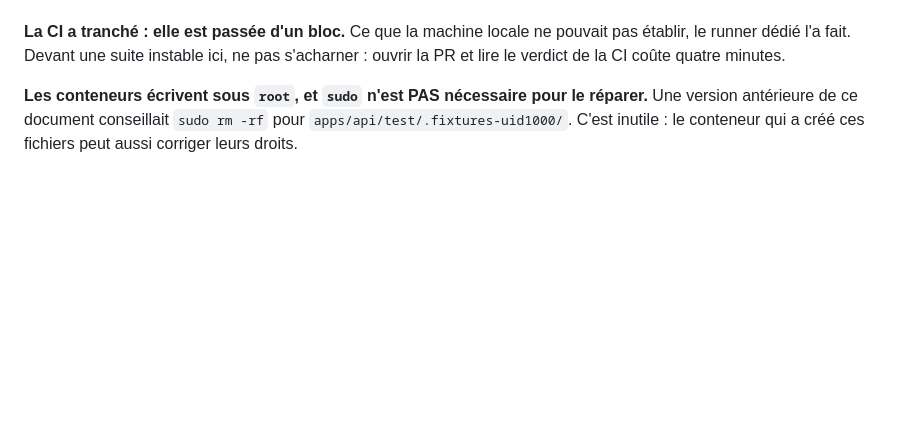
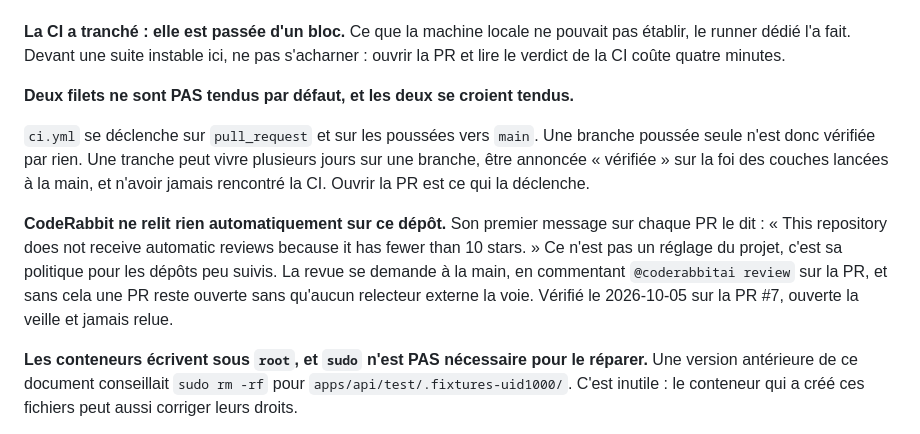
Before and after one commit to lexnotor/clemperl, a Markdown page: docs/passation.md, the part around the change. Drawn GitHub-style; blank space fills up the shorter version.

Commit message:
docs(handover): name the two safety nets that are not strung by default
ci.yml triggers on pull_request and on pushes to main, so a branch pushed on
its own is verified by nothing. And CodeRabbit does not review this repository
automatically: it says so on every PR, because the repo has fewer than ten
stars. Both look like they are watching, and neither is until someone opens
the PR and asks.

```diff
--- a/docs/passation.md
+++ b/docs/passation.md
@@ -123,6 +123,20 @@ bas.
 **La CI a tranché : elle est passée d'un bloc.** Ce que la machine locale ne pouvait pas
 établir, le runner dédié l'a fait. Devant une suite instable ici, ne pas s'acharner :
 ouvrir la PR et lire le verdict de la CI coûte quatre minutes.
+
+**Deux filets ne sont PAS tendus par défaut, et les deux se croient tendus.**
+
+`ci.yml` se déclenche sur `pull_request` et sur les poussées vers `main`. Une branche
+poussée seule n'est donc vérifiée par rien. Une tranche peut vivre plusieurs jours sur une
+branche, être annoncée « vérifiée » sur la foi des couches lancées à la main, et n'avoir
+jamais rencontré la CI. Ouvrir la PR est ce qui la déclenche.
+
+**CodeRabbit ne relit rien automatiquement sur ce dépôt.** Son premier message sur chaque
+PR le dit : « This repository does not receive automatic reviews because it has fewer than
+10 stars. » Ce n'est pas un réglage du projet, c'est sa politique pour les dépôts peu
+suivis. La revue se demande à la main, en commentant `@coderabbitai review` sur la PR, et
+sans cela une PR reste ouverte sans qu'aucun relecteur externe la voie. Vérifié le
+2026-10-05 sur la PR #7, ouverte la veille et jamais relue.
 
 **Les conteneurs écrivent sous `root`, et `sudo` n'est PAS nécessaire pour le réparer.**
 Une version antérieure de ce document conseillait `sudo rm -rf` pour
```
